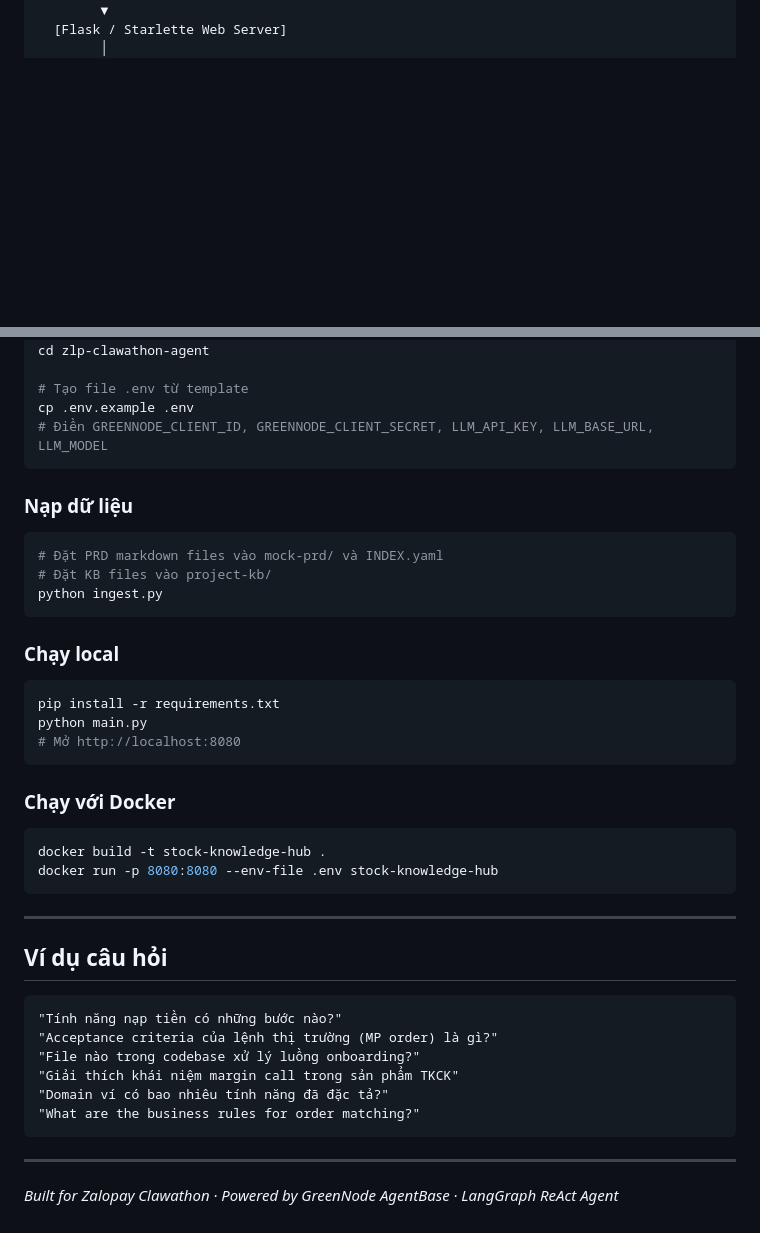
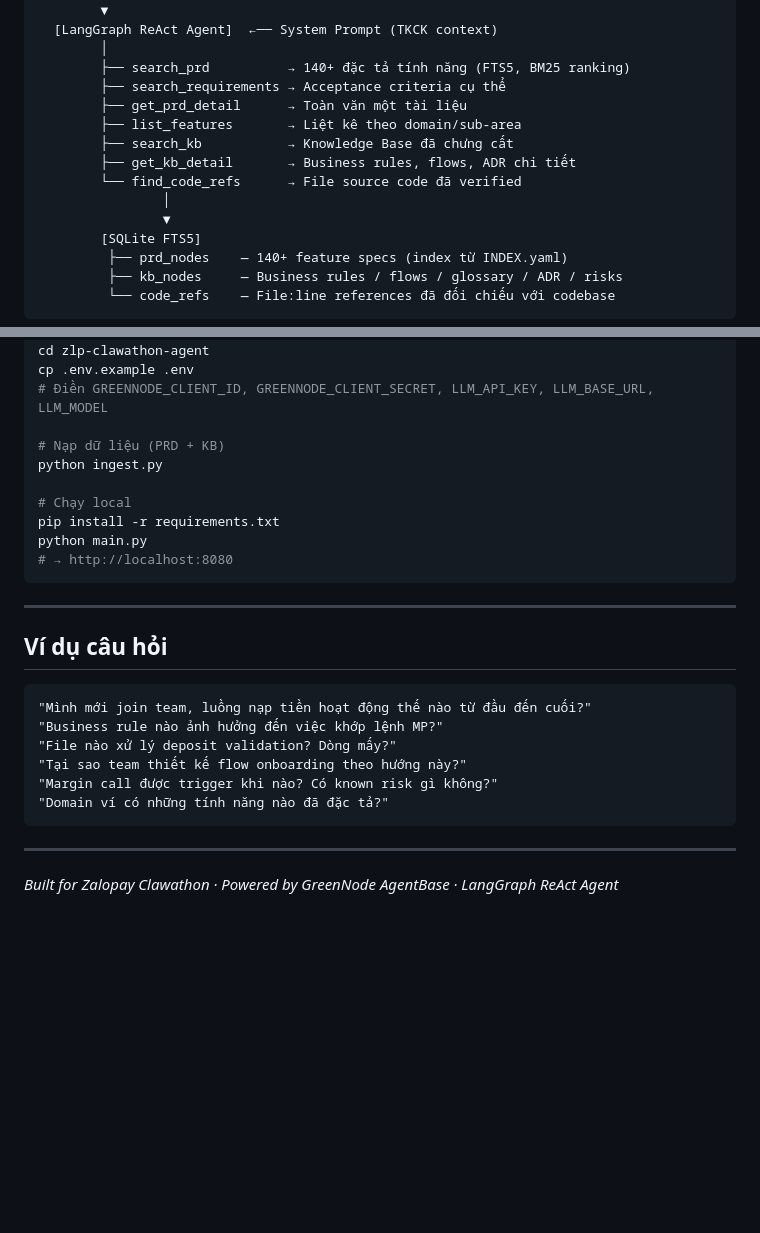
Before and after one commit to mainhatnam219/zlp-clawathon-agent, a Markdown page: README.md, 2 parts joined by grey strips. Drawn GitHub-style; blank space fills up the shorter version.

````diff
--- a/README.md
+++ b/README.md
@@ -39,3 +63,19 @@ Người dùng (Web UI / GreenNode Platform)
         │
         ▼
-  [Flask / Starlette Web Server]
+  [LangGraph ReAct Agent]  ←── System Prompt (TKCK context)
+        │
+        ├── search_prd          → 140+ đặc tả tính năng (FTS5, BM25 ranking)
+        ├── search_requirements → Acceptance criteria cụ thể
+        ├── get_prd_detail      → Toàn văn một tài liệu
+        ├── list_features       → Liệt kê theo domain/sub-area
+        ├── search_kb           → Knowledge Base đã chưng cất
+        ├── get_kb_detail       → Business rules, flows, ADR chi tiết
+        └── find_code_refs      → File source code đã verified
+                │
+                ▼
+        [SQLite FTS5]
+         ├── prd_nodes    — 140+ feature specs (index từ INDEX.yaml)
+         ├── kb_nodes     — Business rules / flows / glossary / ADR / risks
+         └── code_refs    — File:line references đã đối chiếu với codebase
+```
+
@@ -119,32 +162,15 @@ Chạy trên nền tảng AI agent của VNG Cloud với xác thực OAuth, moni
 git clone https://github.com/mainhatnam219/zlp-clawathon-agent.git
 cd zlp-clawathon-agent
-
-# Tạo file .env từ template
 cp .env.example .env
 # Điền GREENNODE_CLIENT_ID, GREENNODE_CLIENT_SECRET, LLM_API_KEY, LLM_BASE_URL, LLM_MODEL
-```
 
-### Nạp dữ liệu
+# Nạp dữ liệu (PRD + KB)
+python ingest.py
 
-```bash
-# Đặt PRD markdown files vào mock-prd/ và INDEX.yaml
-# Đặt KB files vào project-kb/
-python ingest.py
-```
-
-### Chạy local
-
-```bash
+# Chạy local
 pip install -r requirements.txt
 python main.py
-# Mở http://localhost:8080
-```
-
-### Chạy với Docker
-
-```bash
-docker build -t stock-knowledge-hub .
-docker run -p 8080:8080 --env-file .env stock-knowledge-hub
+# → http://localhost:8080
 ```
 
 ---
@@ -152,12 +178,12 @@ docker run -p 8080:8080 --env-file .env stock-knowledge-hub
 ## Ví dụ câu hỏi
 
 ```
-"Tính năng nạp tiền có những bước nào?"
-"Acceptance criteria của lệnh thị trường (MP order) là gì?"
-"File nào trong codebase xử lý luồng onboarding?"
-"Giải thích khái niệm margin call trong sản phẩm TKCK"
-"Domain ví có bao nhiêu tính năng đã đặc tả?"
-"What are the business rules for order matching?"
+"Mình mới join team, luồng nạp tiền hoạt động thế nào từ đầu đến cuối?"
+"Business rule nào ảnh hưởng đến việc khớp lệnh MP?"
+"File nào xử lý deposit validation? Dòng mấy?"
+"Tại sao team thiết kế flow onboarding theo hướng này?"
+"Margin call được trigger khi nào? Có known risk gì không?"
+"Domain ví có những tính năng nào đã đặc tả?"
 ```
 
 ---
````
Also changed, not shown: other parts of README.md (+109 -82 lines).
